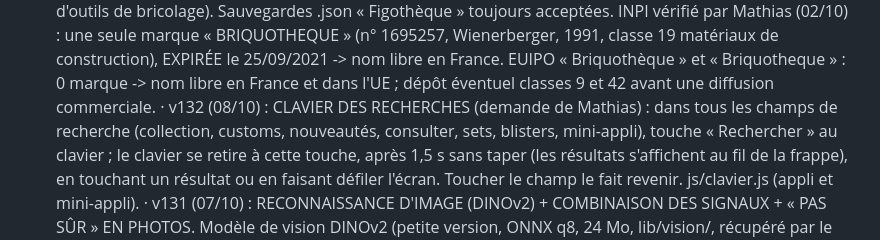
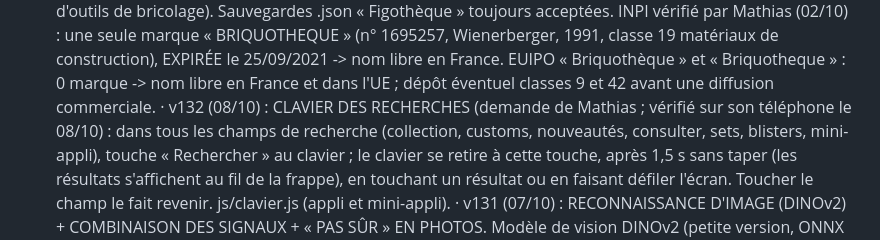
Before and after one commit to matd-prog/briquotheque, a Markdown page: SUIVI.md, the part around the change. Rendered like a GitHub page.

Commit message:
Suivi : v132 vérifiée sur le téléphone de Mathias
Co-Authored-By: Claude Opus 5.5 <noreply@anthropic.com>
Claude-Session: https://claude.ai/code/session_01KXz6bMyq7JHdAn6uLeiaEJ

```diff
--- a/SUIVI.md
+++ b/SUIVI.md
@@ -125,7 +125,7 @@ Tout le code et les données sont dans ce dépôt ; ce fichier sert à reprendre
     « Figothèque » toujours acceptées. INPI vérifié par Mathias (02/10) : une seule marque
     « BRIQUOTHEQUE » (n° 1695257, Wienerberger, 1991, classe 19 matériaux de construction), EXPIRÉE le 25/09/2021 ->
     nom libre en France. EUIPO « Briquothèque » et « Briquotheque » : 0 marque -> nom libre en France et dans l'UE ; dépôt éventuel classes 9 et 42 avant une diffusion commerciale.
-  · v132 (08/10) : CLAVIER DES RECHERCHES (demande de Mathias) : dans tous les champs de recherche (collection,
+  · v132 (08/10) : CLAVIER DES RECHERCHES (demande de Mathias ; vérifié sur son téléphone le 08/10) : dans tous les champs de recherche (collection,
     customs, nouveautés, consulter, sets, blisters, mini-appli), touche « Rechercher » au clavier ; le clavier se
     retire à cette touche, après 1,5 s sans taper (les résultats s'affichent au fil de la frappe), en touchant un
     résultat ou en faisant défiler l'écran. Toucher le champ le fait revenir. js/clavier.js (appli et mini-appli).
```
